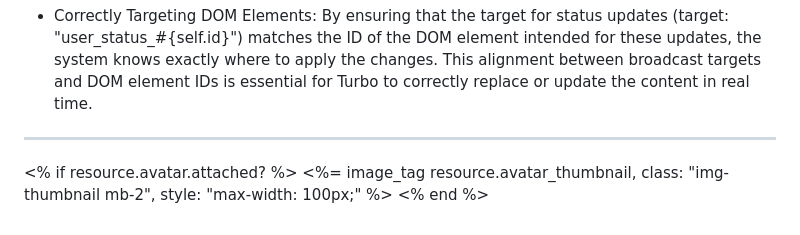
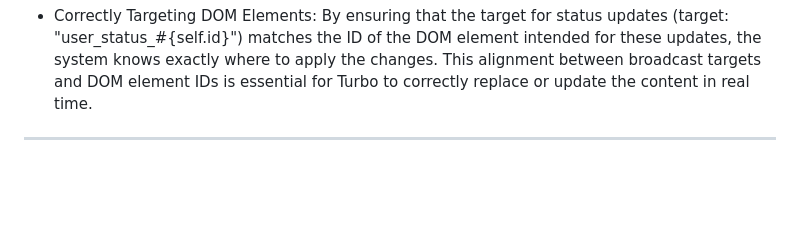
Before and after one commit to BinhNguyenDang/turbo_chat_deployment, a Markdown page: README.md, the part around the change. GitHub-like rendering; blank space fills up the shorter version.

Commit message:
please work

```diff
--- a/README.md
+++ b/README.md
@@ -19,8 +19,3 @@
 
 * Correctly Targeting DOM Elements: By ensuring that the target for status updates (target: "user_status_#{self.id}") matches the ID of the DOM element intended for these updates, the system knows exactly where to apply the changes. This alignment between broadcast targets and DOM element IDs is essential for Turbo to correctly replace or update the content in real time.
 --------------------------------------------------------------------------------------------------------------------------------------------------
-
-
-  <% if resource.avatar.attached? %>
-            <%= image_tag resource.avatar_thumbnail, class: "img-thumbnail mb-2", style: "max-width: 100px;" %>
-          <% end %>
```
